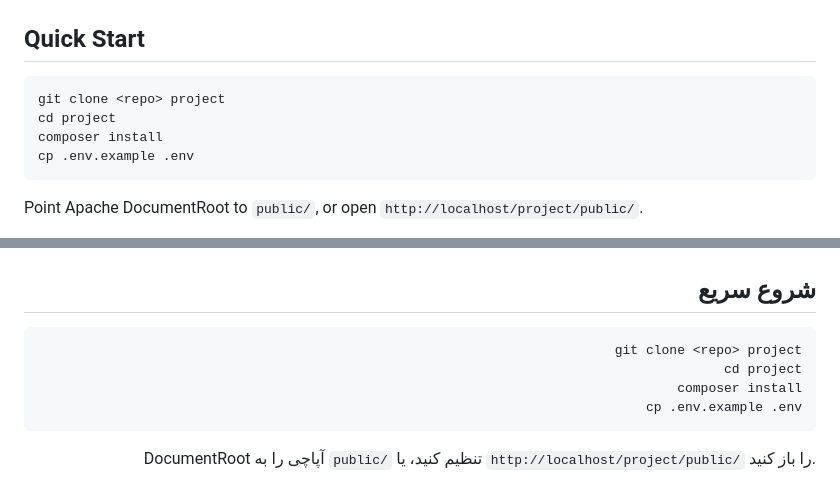
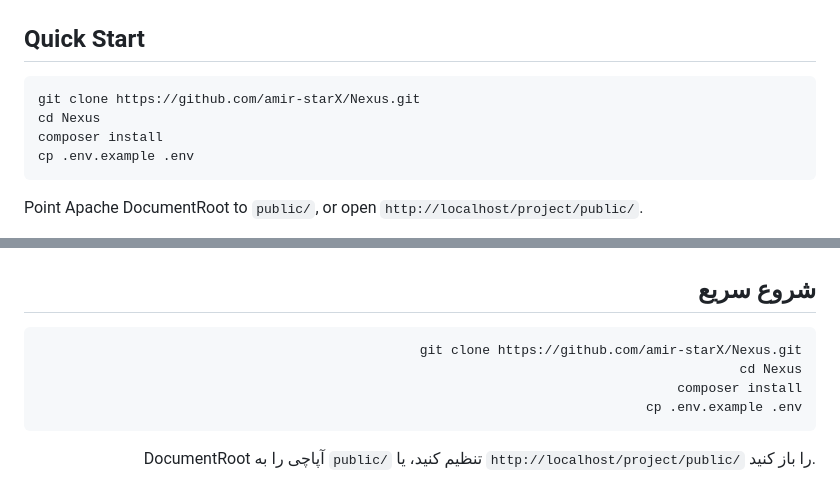
Before and after one commit to amir-starX/Nexus, a Markdown page: README.md, 2 parts joined by grey strips. Drawn GitHub-style.

````diff
--- a/README.md
+++ b/README.md
@@ -32,8 +32,8 @@ Nexus is a PHP framework that treats architecture as runtime configuration. A si
 ## Quick Start
 
 ```
-git clone <repo> project
-cd project
+git clone https://github.com/amir-starX/Nexus.git
+cd Nexus
 composer install
 cp .env.example .env
 ```
@@ -129,8 +129,8 @@ Nexus فریمورکی است که معماری را به‌عنوان پیکر
 ## شروع سریع
 
 ```
-git clone <repo> project
-cd project
+git clone https://github.com/amir-starX/Nexus.git
+cd Nexus
 composer install
 cp .env.example .env
 ```
````
